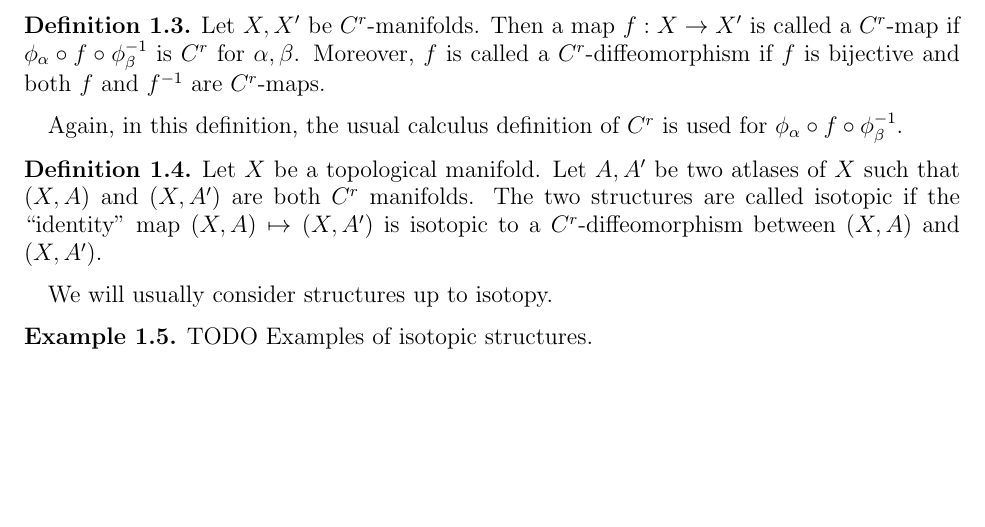
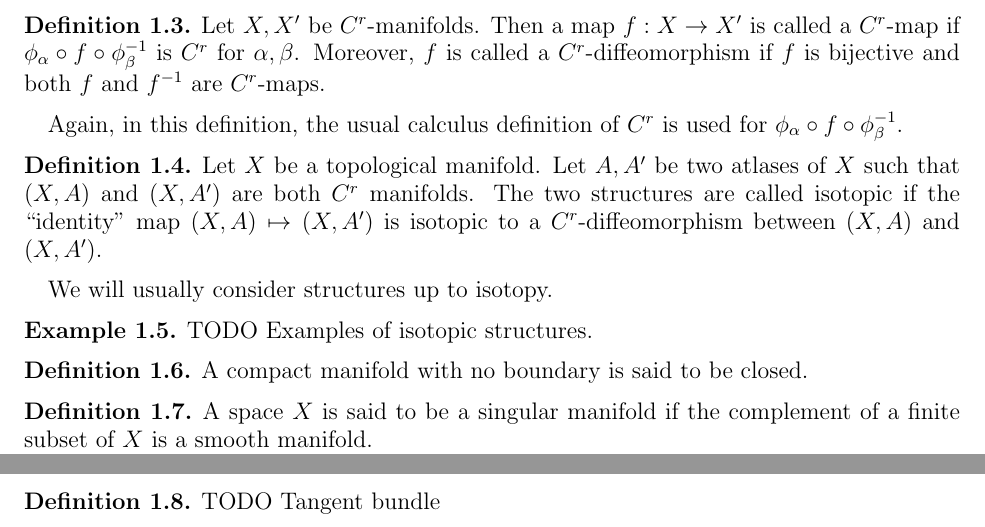
Before and after one commit to hidenori-shinohara/courses, a LaTeX paper (math612/paper/math612-final-paper.tex): part of the page before the commit and two parts of pages 1 and 2 of 2 after it, the two joined at a grey line, cut so that both start at the same text, the shorter picture padded with empty space. Compiled offline with pdfLaTeX.

Commit message:
Finish the first page

```diff
--- a/math612/paper/math612-final-paper.tex
+++ b/math612/paper/math612-final-paper.tex
@@ -102,4 +102,17 @@ We will usually consider structures up to isotopy.
   Examples of isotopic structures.
 \end{exmp}
 
+\begin{defn}
+  A compact manifold with no boundary is said to be closed.
+\end{defn}
+
+\begin{defn}
+  A space $X$ is said to be a singular manifold if the complement of a finite subset of $X$ is a smooth manifold.
+\end{defn}
+
+\begin{defn}
+TODO
+  Tangent bundle
+\end{defn}
+
 \end{document}
```
Also changed, not shown: math612/paper/math612-final-paper.pdf.
